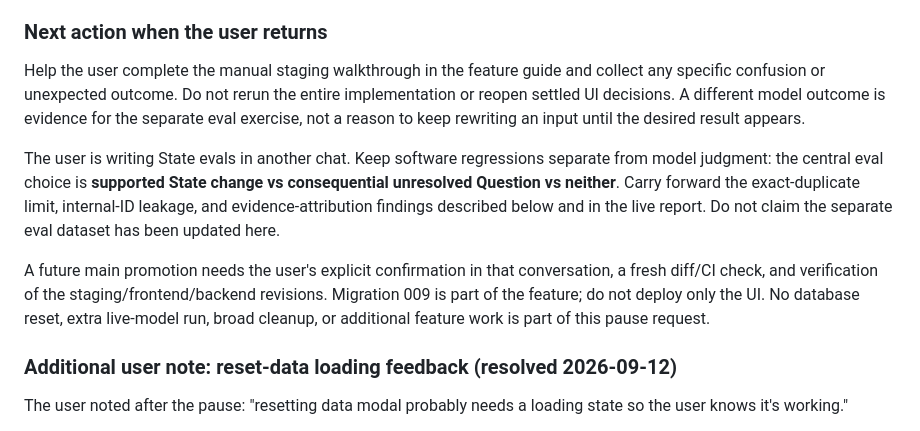
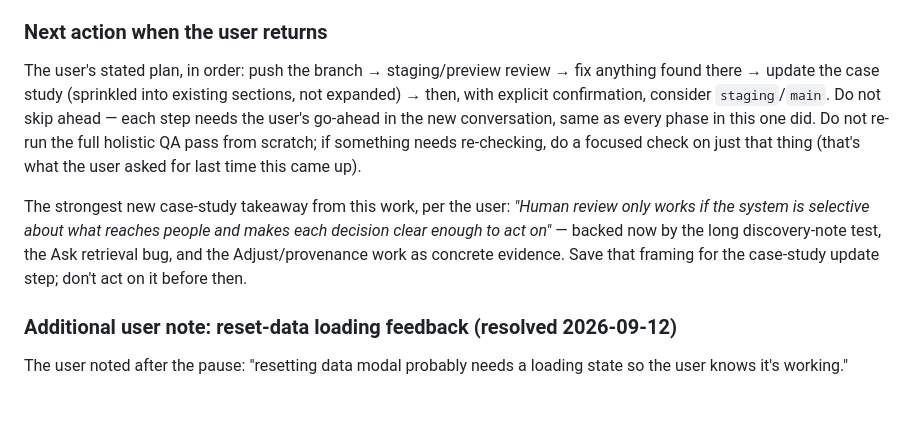
Before and after one commit to pedringt/ai-learning, a Markdown page: docs/PROJECT_STATUS.md, the part around one of its changes. Drawn GitHub-style; blank space fills up the shorter version.

```diff
--- a/docs/PROJECT_STATUS.md
+++ b/docs/PROJECT_STATUS.md
@@ -40,11 +44,9 @@ Preserve any local uncommitted work. Read `origin/staging:docs/PROJECT_STATUS.md
 
 ### Next action when the user returns
 
-Help the user complete the manual staging walkthrough in the feature guide and collect any specific confusion or unexpected outcome. Do not rerun the entire implementation or reopen settled UI decisions. A different model outcome is evidence for the separate eval exercise, not a reason to keep rewriting an input until the desired result appears.
+The user's stated plan, in order: push the branch → staging/preview review → fix anything found there → update the case study (sprinkled into existing sections, not expanded) → then, with explicit confirmation, consider `staging`/`main`. Do not skip ahead — each step needs the user's go-ahead in the new conversation, same as every phase in this one did. Do not re-run the full holistic QA pass from scratch; if something needs re-checking, do a focused check on just that thing (that's what the user asked for last time this came up).
 
-The user is writing State evals in another chat. Keep software regressions separate from model judgment: the central eval choice is **supported State change vs consequential unresolved Question vs neither**. Carry forward the exact-duplicate limit, internal-ID leakage, and evidence-attribution findings described below and in the live report. Do not claim the separate eval dataset has been updated here.
-
-A future main promotion needs the user's explicit confirmation in that conversation, a fresh diff/CI check, and verification of the staging/frontend/backend revisions. Migration 009 is part of the feature; do not deploy only the UI. No database reset, extra live-model run, broad cleanup, or additional feature work is part of this pause request.
+The strongest new case-study takeaway from this work, per the user: *"Human review only works if the system is selective about what reaches people and makes each decision clear enough to act on"* — backed now by the long discovery-note test, the Ask retrieval bug, and the Adjust/provenance work as concrete evidence. Save that framing for the case-study update step; don't act on it before then.
 
 ### Additional user note: reset-data loading feedback (resolved 2026-09-12)
 
```
Also changed, not shown: other parts of docs/PROJECT_STATUS.md (+30 -26 lines).
